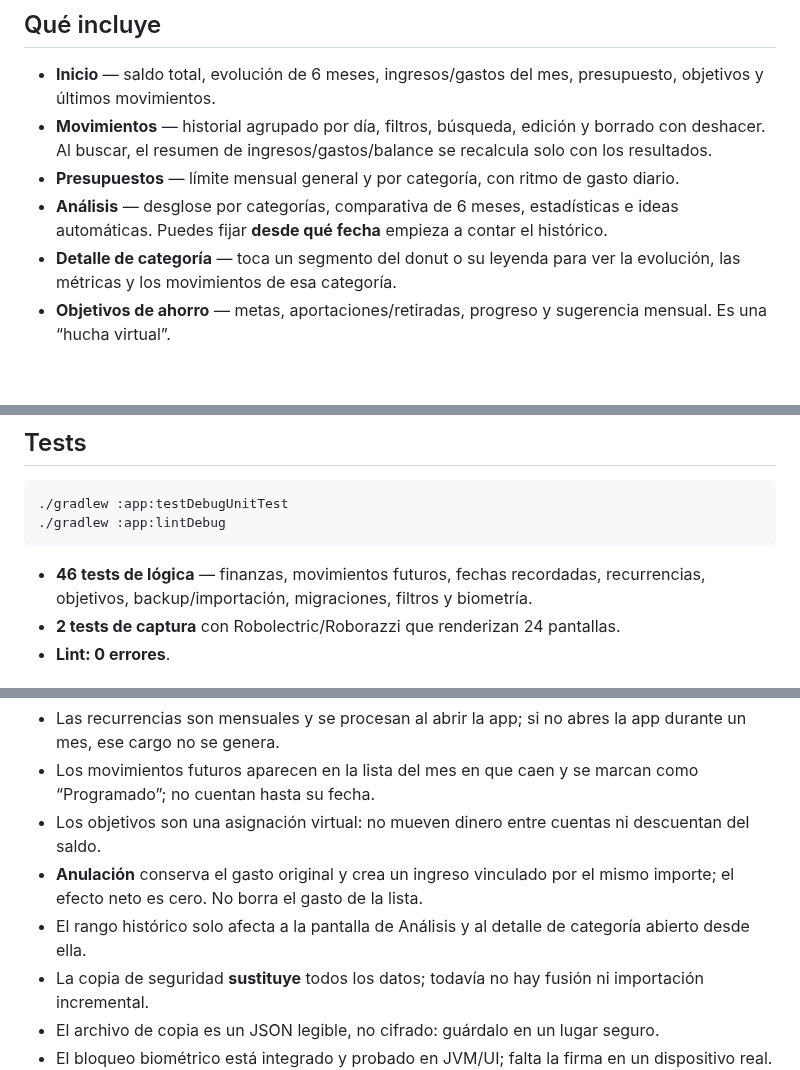
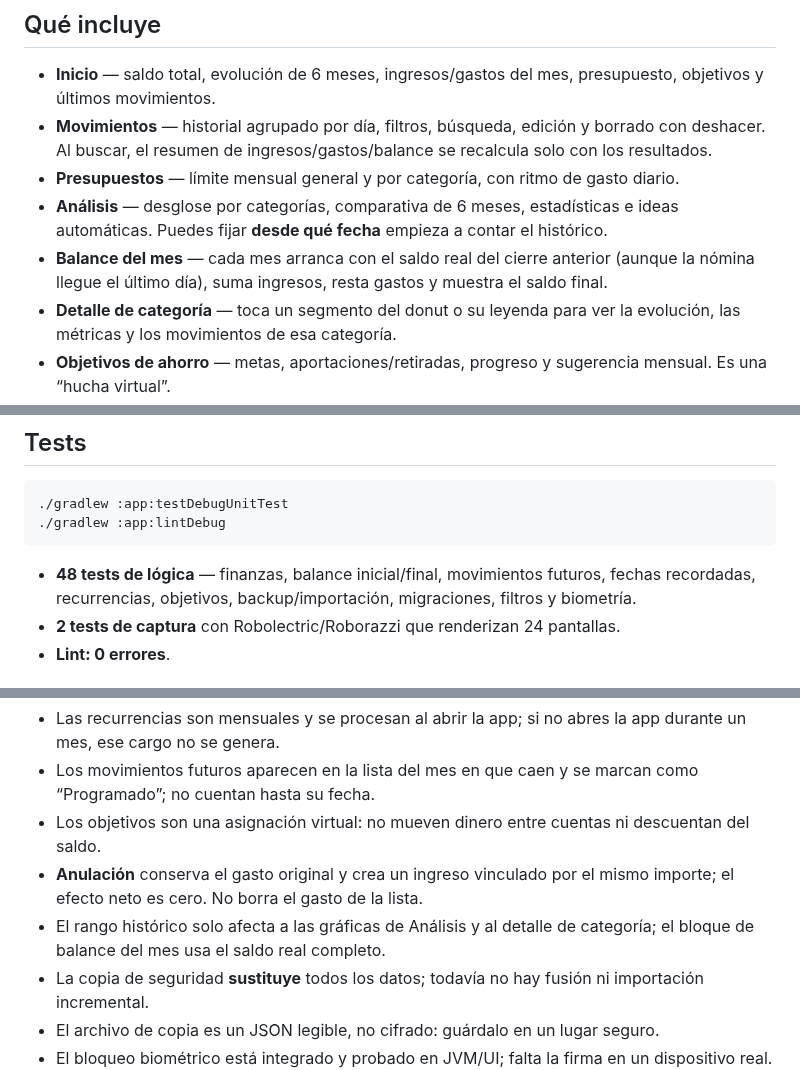
Before and after one commit to jaxsullivan7/Bud-Jet, a Markdown page: README.md, 3 parts joined by grey strips. Drawn GitHub-style; blank space fills up the shorter version.

````diff
--- a/README.md
+++ b/README.md
@@ -45,6 +45,7 @@ Las categorías conservan sus colores en las tres gamas para no perder identidad
 - **Movimientos** — historial agrupado por día, filtros, búsqueda, edición y borrado con deshacer. Al buscar, el resumen de ingresos/gastos/balance se recalcula solo con los resultados.
 - **Presupuestos** — límite mensual general y por categoría, con ritmo de gasto diario.
 - **Análisis** — desglose por categorías, comparativa de 6 meses, estadísticas e ideas automáticas. Puedes fijar **desde qué fecha** empieza a contar el histórico.
+- **Balance del mes** — cada mes arranca con el saldo real del cierre anterior (aunque la nómina llegue el último día), suma ingresos, resta gastos y muestra el saldo final.
 - **Detalle de categoría** — toca un segmento del donut o su leyenda para ver la evolución, las métricas y los movimientos de esa categoría.
 - **Objetivos de ahorro** — metas, aportaciones/retiradas, progreso y sugerencia mensual. Es una “hucha virtual”.
 - **Movimientos recurrentes** — nómina, alquiler o suscripciones mensuales; se apuntan solos al abrir la app, se pueden pausar y editar.
@@ -100,7 +101,7 @@ La APK de la raíz es una build *debug* firmada con la clave de desarrollo: sirv
 ./gradlew :app:lintDebug
 ```
 
-- **46 tests de lógica** — finanzas, movimientos futuros, fechas recordadas, recurrencias, objetivos, backup/importación, migraciones, filtros y biometría.
+- **48 tests de lógica** — finanzas, balance inicial/final, movimientos futuros, fechas recordadas, recurrencias, objetivos, backup/importación, migraciones, filtros y biometría.
 - **2 tests de captura** con Robolectric/Roborazzi que renderizan 24 pantallas.
 - **Lint: 0 errores**.
 
@@ -120,7 +121,7 @@ app/src/main/java/com/budjet/app/
 - Los movimientos futuros aparecen en la lista del mes en que caen y se marcan como “Programado”; no cuentan hasta su fecha.
 - Los objetivos son una asignación virtual: no mueven dinero entre cuentas ni descuentan del saldo.
 - **Anulación** conserva el gasto original y crea un ingreso vinculado por el mismo importe; el efecto neto es cero. No borra el gasto de la lista.
-- El rango histórico solo afecta a la pantalla de Análisis y al detalle de categoría abierto desde ella.
+- El rango histórico solo afecta a las gráficas de Análisis y al detalle de categoría; el bloque de balance del mes usa el saldo real completo.
 - La copia de seguridad **sustituye** todos los datos; todavía no hay fusión ni importación incremental.
 - El archivo de copia es un JSON legible, no cifrado: guárdalo en un lugar seguro.
 - El bloqueo biométrico está integrado y probado en JVM/UI; falta la firma en un dispositivo real.
````
Also changed, not shown: other parts of README.md (+2 -2 lines), docs/BACKLOG.md (+4 -0 lines), docs/jira-created.md (+1 -1 lines), docs/screenshots/06-analisis.png, docs/screenshots/13-resumen-boss.png, docs/screenshots/19-resumen-programado.png, 5 other files.
